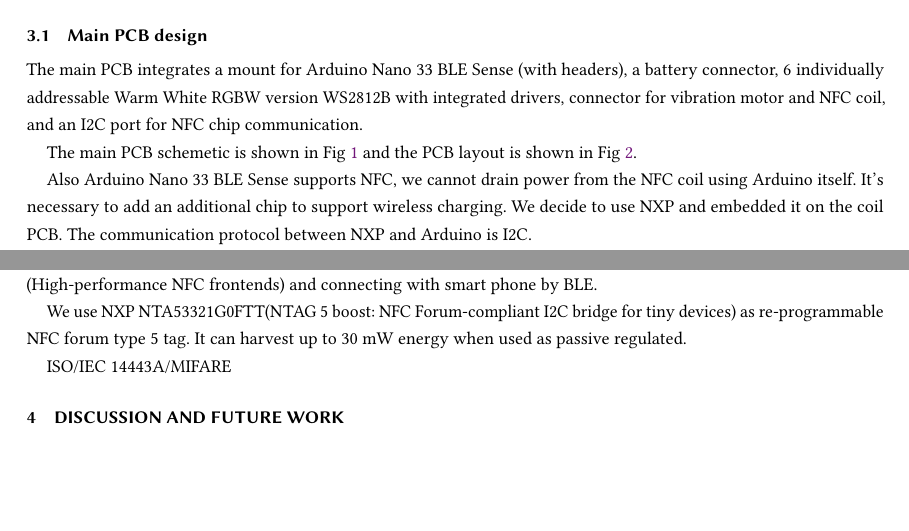
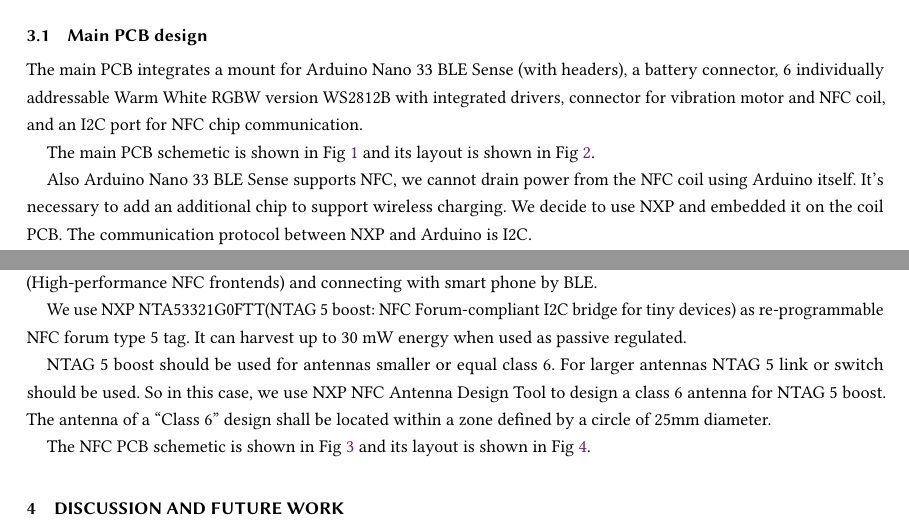
Before and after one commit to TingliangZhang/SUSI-CHI2021, a LaTeX paper (SUSI.tex): two parts of pages 3 and 5 of 6 before the commit and two parts of pages 3 and 5 of 7 after it, joined at a grey line, cut so that both start at the same text, the shorter picture padded with empty space. The pictures show the PDF file SUSI.pdf that the author committed with the source.

Commit message:
NFC coil

```diff
--- a/SUSI.tex
+++ b/SUSI.tex
@@ -272,4 +272,3 @@
 
 The main PCB integrates a mount for Arduino Nano 33 BLE Sense (with headers), a battery connector, 6 individually addressable Warm White RGBW version WS2812B with integrated drivers, connector for vibration motor and NFC coil, and an I2C port for NFC chip communication.
 
-The main PCB schemetic is shown in Fig~\ref{PCBsch1} and the PCB layout is shown in Fig~\ref{PCB1}.
@@ -284,7 +284,7 @@
 \begin{figure}[h]
   \centering
   \includegraphics[width=0.5\linewidth]{PCB1.png}
-  \caption{PCB layout}
+  \caption{The main PCB layout}
   \label{PCB1}
 \end{figure}
 
@@ -314,4 +314,15 @@
 
 We use NXP NTA53321G0FTT(NTAG 5 boost: NFC Forum-compliant I2C bridge for tiny devices) as re-programmable NFC forum type 5 tag. It can harvest up to 30 mW energy when used as passive regulated.
 
-NTAG 5 boost should be used for antennas smaller or equal class 6. For larger antennas NTAG 5 link/switch should be used. So in this case, we use NXP NFC Antenna Design Tool to design a class 6 antenna for NTAG 5 boost. The antenna of a “Class 6” design shall be located within a zone defined by a circle of 25mm diameter.
+NTAG 5 boost should be used for antennas smaller or equal class 6. For larger antennas NTAG 5 link or switch should be used. So in this case, we use NXP NFC Antenna Design Tool to design a class 6 antenna for NTAG 5 boost. The antenna of a “Class 6” design shall be located within a zone defined by a circle of 25mm diameter.
+
+The NFC PCB schemetic is shown in Fig~\ref{PCBsch2} and its layout is shown in Fig~\ref{PCB2}.
+
+\begin{figure}[h]
+  \centering
+  \includegraphics[width=0.7\linewidth]{PCBsch2.png}
+  \caption{NFC-PCB schemetic}
+  \label{PCBsch2}
+\end{figure}
+
+\begin{figure}[h]
@@ -318,3 +332,5 @@
+  \label{PCB2}
+\end{figure}
 
 \section{Discussion and future work}
 
```
Also changed, not shown: Fig/PCB2.png (renamed from Fig/屏幕截图 2020-09-16 211125.png), Fig/PCBsch2.png (renamed from Fig/屏幕截图 2020-09-16 211208.png), SUSI.pdf, SUSI.tex (6 more changed lines).
